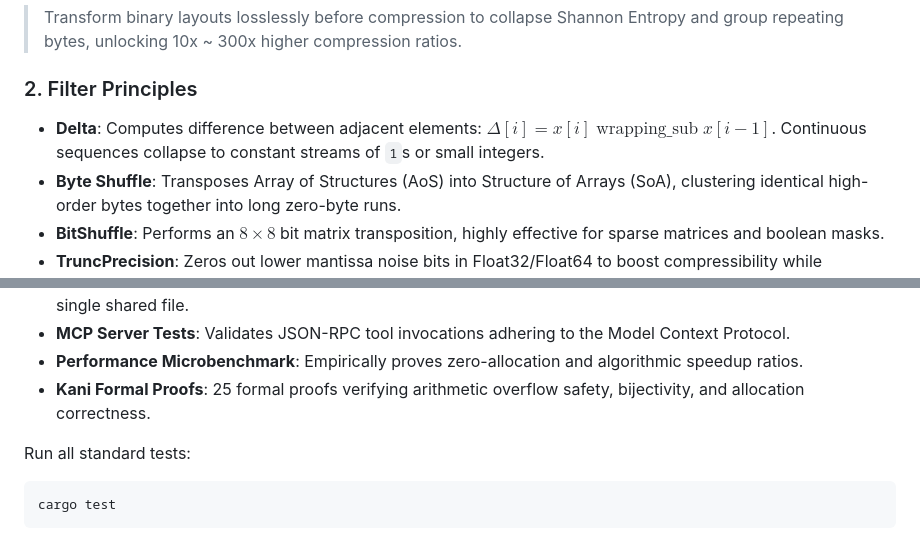
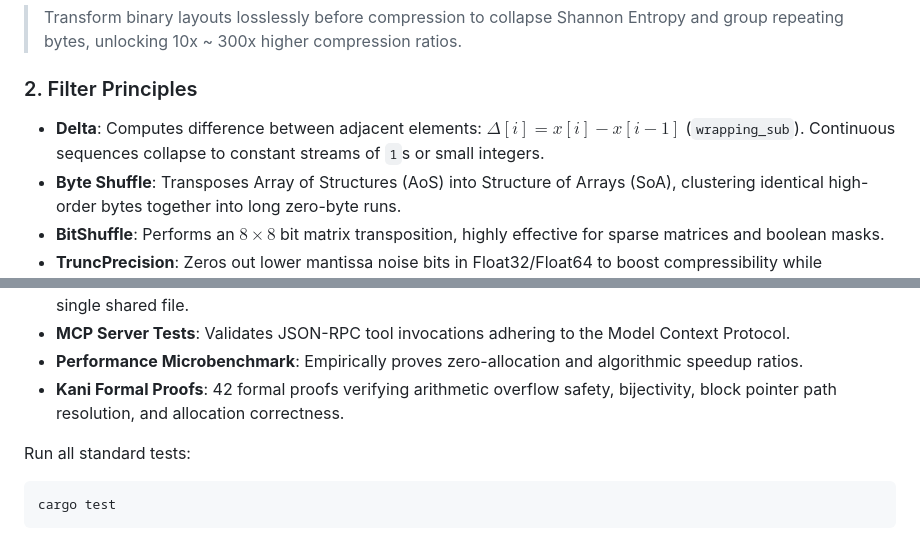
Before and after one commit to ych/oifs, a Markdown page: README.md, 2 parts joined by grey strips. Rendered like a GitHub page.

Commit message:
docs: fix LaTeX math rendering in README for GitHub markdown

````diff
--- a/README.md
+++ b/README.md
@@ -217,7 +217,7 @@ Standard dictionary compressors (Zstandard, LZ4) match repeating byte sequences.
 > Transform binary layouts losslessly before compression to collapse Shannon Entropy and group repeating bytes, unlocking 10x ~ 300x higher compression ratios.
 
 ### 2. Filter Principles
-*   **Delta**: Computes difference between adjacent elements: $\Delta[i] = x[i] \mathbin{\text{wrapping\_sub}} x[i-1]$. Continuous sequences collapse to constant streams of `1`s or small integers.
+*   **Delta**: Computes difference between adjacent elements: $\Delta[i] = x[i] \mathbin{-} x[i-1]$ (`wrapping_sub`). Continuous sequences collapse to constant streams of `1`s or small integers.
 *   **Byte Shuffle**: Transposes Array of Structures (AoS) into Structure of Arrays (SoA), clustering identical high-order bytes together into long zero-byte runs.
 *   **BitShuffle**: Performs an $8 \times 8$ bit matrix transposition, highly effective for sparse matrices and boolean masks.
 *   **TruncPrecision**: Zeros out lower mantissa noise bits in Float32/Float64 to boost compressibility while maintaining specified precision.
@@ -308,7 +308,7 @@ OIFS is backed by over 50 automated tests and formal verification harnesses:
 *   **Network Multi-Node Sync Tests**: Verifies multi-node TCP concurrent slice writes and synchronization on a single shared file.
 *   **MCP Server Tests**: Validates JSON-RPC tool invocations adhering to the Model Context Protocol.
 *   **Performance Microbenchmark**: Empirically proves zero-allocation and algorithmic speedup ratios.
-*   **Kani Formal Proofs**: 25 formal proofs verifying arithmetic overflow safety, bijectivity, and allocation correctness.
+*   **Kani Formal Proofs**: 42 formal proofs verifying arithmetic overflow safety, bijectivity, block pointer path resolution, and allocation correctness.
 
 Run all standard tests:
 ```bash
````
